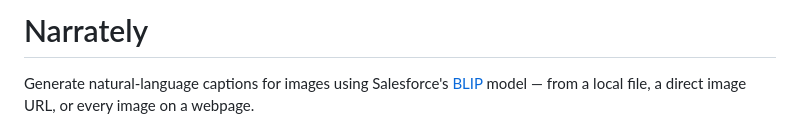
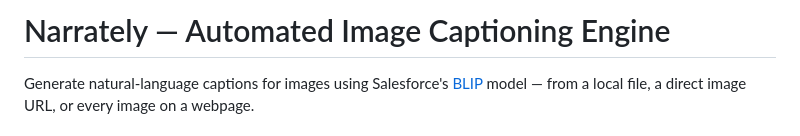
Before and after one commit to TolulopeOyejide/Narrately, a Markdown page: README.md, the part around the change. Drawn GitHub-style.

```diff
--- a/README.md
+++ b/README.md
@@ -1,4 +1,4 @@
-# Narrately
+# Narrately — Automated Image Captioning Engine
 
 Generate natural-language captions for images using Salesforce's [BLIP](https://arxiv.org/abs/2201.12086) model — from a local file, a direct image URL, or every image on a webpage.
 
```
